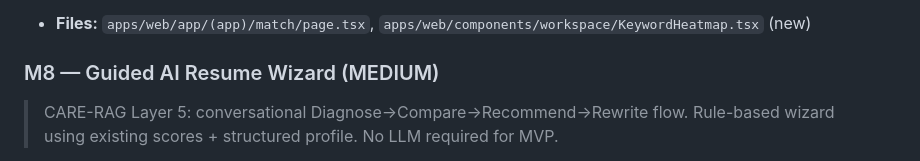
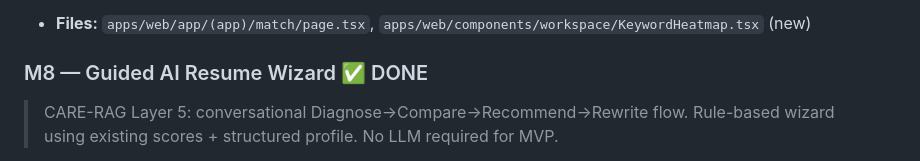
Before and after one commit to Abhiram1106/CareerOS, a Markdown page: .obsidian-ai-memory/02-PROJECTS/active-goals.md, the part around the change. GitHub-like rendering.

Commit message:
memory: 2026-06-04 session-0002 — M8 guided wizard complete

```diff
--- a/.obsidian-ai-memory/02-PROJECTS/active-goals.md
+++ b/.obsidian-ai-memory/02-PROJECTS/active-goals.md
@@ -92,7 +92,7 @@ links: [MASTER_PLAN, _INDEX, scoring-knowledge, security-architecture]
 - [ ] Role alignment indicator: which role family this JD belongs to
 - **Files:** `apps/web/app/(app)/match/page.tsx`, `apps/web/components/workspace/KeywordHeatmap.tsx` (new)
 
-### M8 — Guided AI Resume Wizard (MEDIUM)
+### M8 — Guided AI Resume Wizard ✅ DONE
 > CARE-RAG Layer 5: conversational Diagnose→Compare→Recommend→Rewrite flow.
 > Rule-based wizard using existing scores + structured profile. No LLM required for MVP.
 
```
Also changed, not shown: 1 other file.
